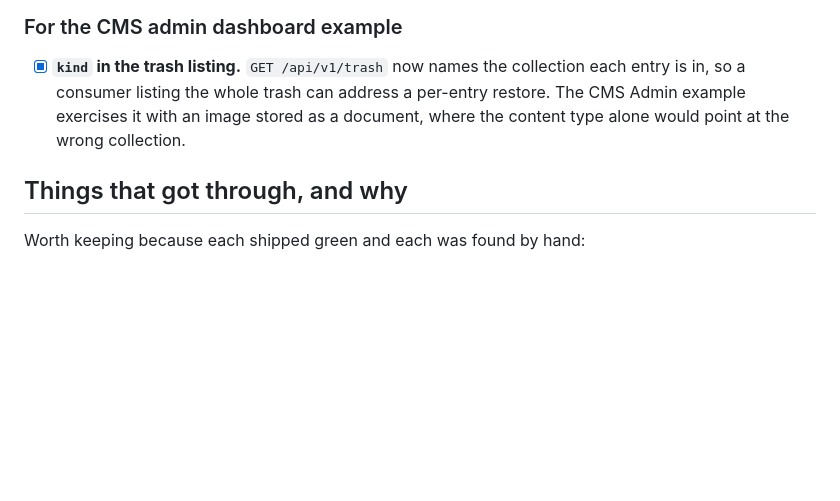
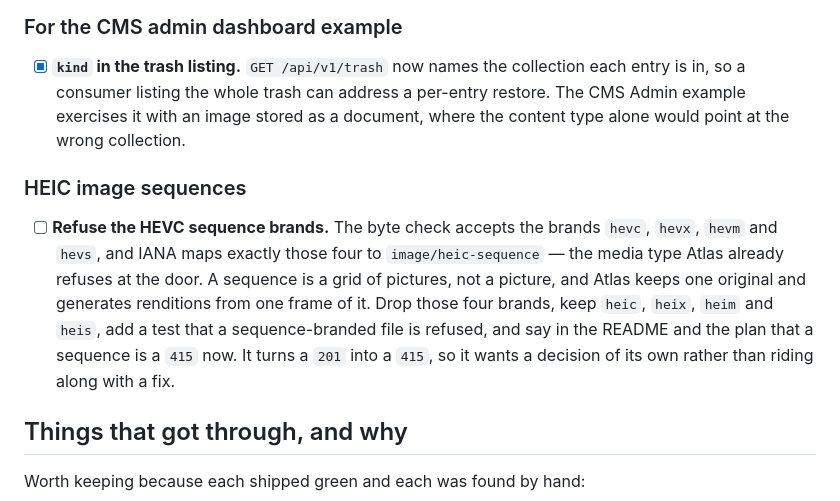
Before and after one commit to Yehoslav/atlas, a Markdown page: TODO.md, the part around the change. GitHub-like rendering; blank space fills up the shorter version.

Commit message:
docs: note the HEIC sequence brands as a follow-up
The byte check accepts the brands `hevc`, `hevx`, `hevm` and `hevs`,
and IANA maps exactly those four to `image/heic-sequence`, the media type
Atlas already refuses at the door. Refusing them turns a `201` into a
`415`, so it wants a decision of its own. TODO.md carries the detail.

```diff
--- a/TODO.md
+++ b/TODO.md
@@ -127,6 +127,18 @@ Placed at `examples/family-album/`.
       image stored as a document, where the content type alone would point at
       the wrong collection.
 
+### HEIC image sequences
+
+- [ ] **Refuse the HEVC sequence brands.** The byte check accepts the brands
+      `hevc`, `hevx`, `hevm` and `hevs`, and IANA maps exactly those four to
+      `image/heic-sequence` — the media type Atlas already refuses at the
+      door. A sequence is a grid of pictures, not a picture, and Atlas keeps
+      one original and generates renditions from one frame of it. Drop those
+      four brands, keep `heic`, `heix`, `heim` and `heis`, add a test that a
+      sequence-branded file is refused, and say in the README and the plan
+      that a sequence is a `415` now. It turns a `201` into a `415`, so it
+      wants a decision of its own rather than riding along with a fix.
+
 ## Things that got through, and why
 
 Worth keeping because each shipped green and each was found by hand:
```
